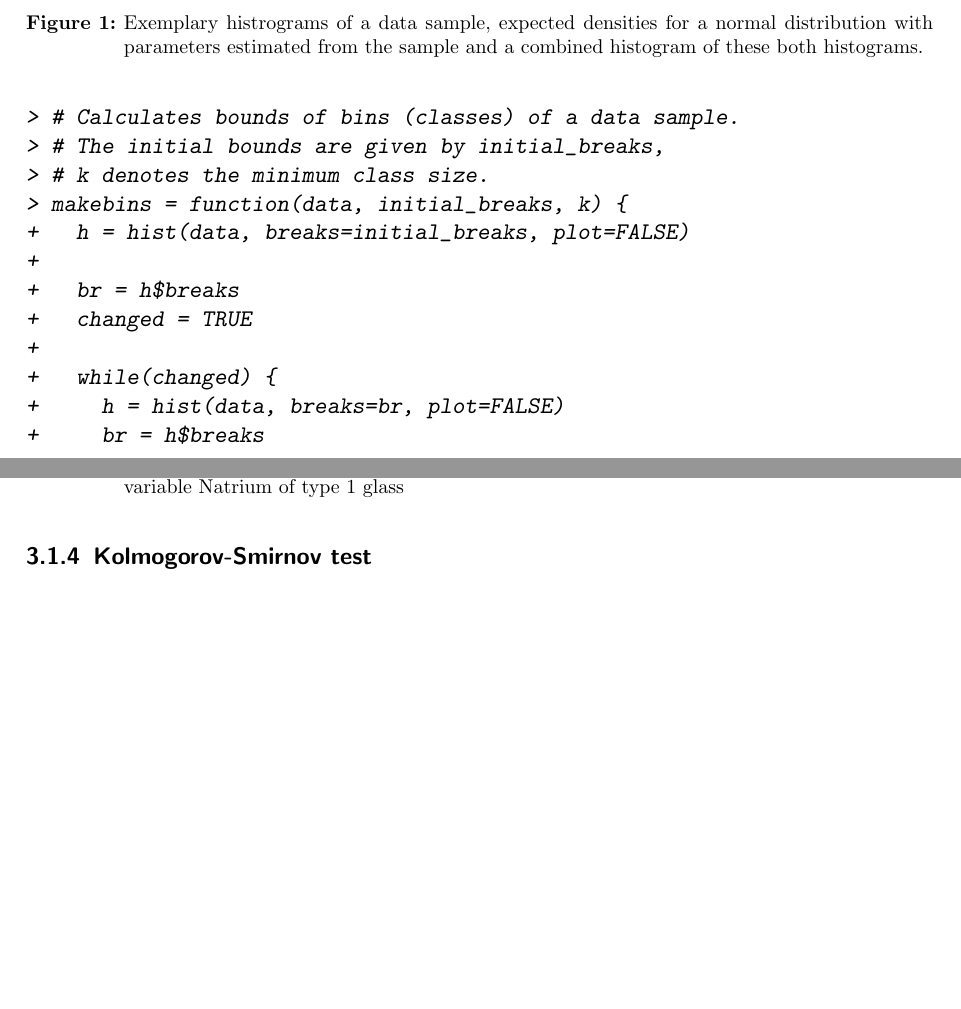
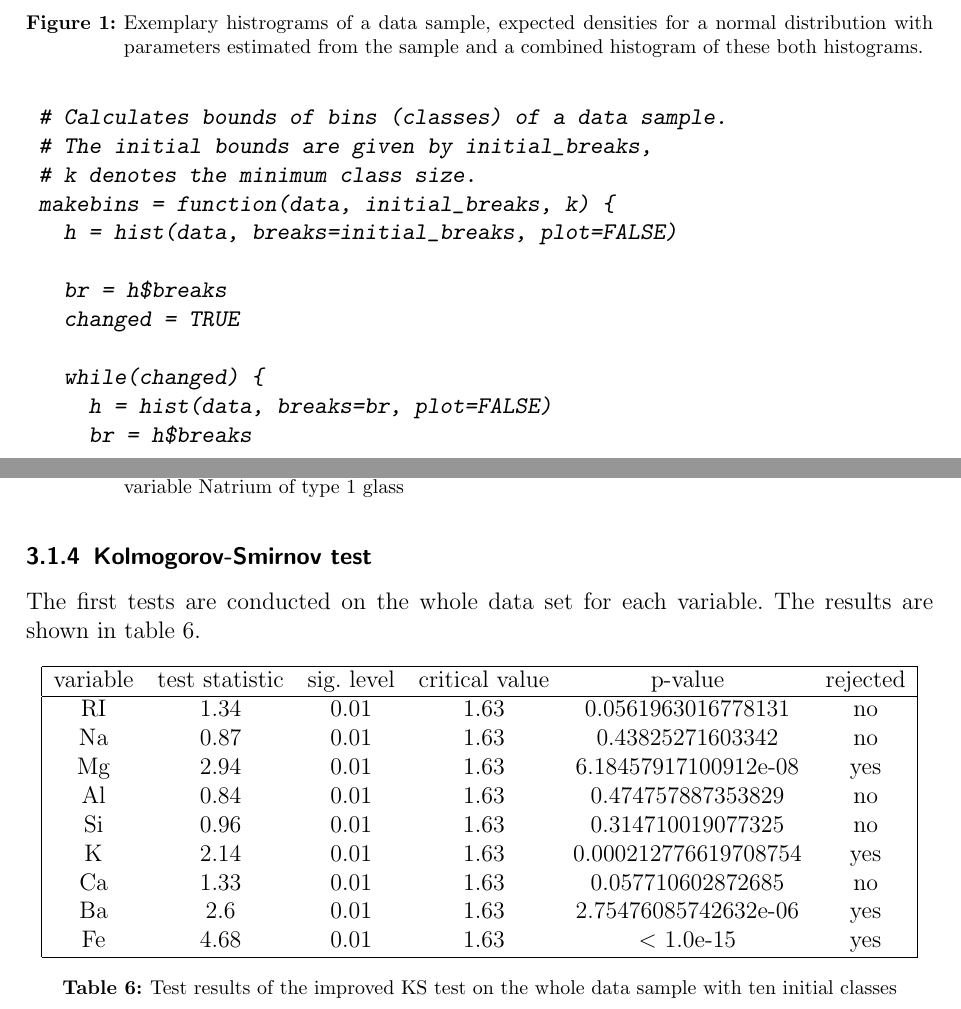
Before and after one commit to andchin/DAReport, a LaTeX document (Report.tex): two parts of pages 5 and 16 of 21 before the commit and two parts of pages 5 and 16 of 22 after it, joined at a grey line, cut so that both start at the same text, the shorter picture padded with empty space. The pictures show the PDF file Report.pdf that the author committed with the source.

Commit message:
added first test data table for full sample

```diff
--- a/Report.tex
+++ b/Report.tex
@@ -122,109 +122,109 @@ for a given significance level $\alpha$ where $Y$ is a multinomial distributed r
 As a common requirement for a sufficient approximation, the minimum number of observations in each class should not fall below five. Hence, marginal or even inner classes have to be unified in some cases in order to achieve a sufficient class size. The following R-function is used here for this purpose.
 \begin{Schunk}
 \begin{Sinput}
-> # Calculates bounds of bins (classes) of a data sample.
-> # The initial bounds are given by initial_breaks,
-> # k denotes the minimum class size.
-> makebins = function(data, initial_breaks, k) {
-+   h = hist(data, breaks=initial_breaks, plot=FALSE)
-+
-+   br = h$breaks
-+   changed = TRUE
-+
-+   while(changed) {
-+     h = hist(data, breaks=br, plot=FALSE)
-+     br = h$breaks
-+     changed=FALSE
-+
-+     for(i in 1:length(h$counts)) {
-+       if(h$counts[i] < k) {
-+         if(i > 1 && i < length(h$counts)) {
-+           if(h$counts[i-1] < h$counts[i+1]) {
-+             br = br[-i]
-+             changed = TRUE
-+             break
-+           }
-+           else {
-+             br = br[-(i+1)]
-+             changed = TRUE
-+             break
-+           }
-+         }
-+         # index on first class
-+         else if(i == 1) {
-+           br = br[-2]
-+           changed = TRUE
-+           break
-+         }
-+         # index on last class
-+         else {
-+           br = br[-(length(h$counts))]
-+           changed = TRUE
-+           break
-+         }
-+       }
-+     }
-+   }
-+   return(br)
-+ }
+ # Calculates bounds of bins (classes) of a data sample.
+ # The initial bounds are given by initial_breaks,
+ # k denotes the minimum class size.
+ makebins = function(data, initial_breaks, k) {
+   h = hist(data, breaks=initial_breaks, plot=FALSE)
+
+   br = h$breaks
+   changed = TRUE
+
+   while(changed) {
+     h = hist(data, breaks=br, plot=FALSE)
+     br = h$breaks
+     changed=FALSE
+
+     for(i in 1:length(h$counts)) {
+       if(h$counts[i] < k) {
+         if(i > 1 && i < length(h$counts)) {
+           if(h$counts[i-1] < h$counts[i+1]) {
+             br = br[-i]
+             changed = TRUE
+             break
+           }
+           else {
+             br = br[-(i+1)]
+             changed = TRUE
+             break
+           }
+         }
+         # index on first class
+         else if(i == 1) {
+           br = br[-2]
+           changed = TRUE
+           break
+         }
+         # index on last class
+         else {
+           br = br[-(length(h$counts))]
+           changed = TRUE
+           break
+         }
+       }
+     }
+   }
+   return(br)
+ }
 \end{Sinput}
 \end{Schunk}
 Further functions are needed for calculating the expected frequencies, the test statistic and the result of the test (since the mean and the standard deviation are estimated from the sample, two degrees of freedom are additionally lost):
 \begin{Schunk}
 \begin{Sinput}
-> # Calculates the expected probabilities of a normal distribution
-> # with the given parameters mean and sd
-> # for the given bin (class) bounds
-> probabilities.exp = function(bins, mean, sd) {
-+   result = rep(0, length(bins)-1)
-+
-+   result[1] = pnorm(q=bins[2], mean=mean, sd=sd)
-+
-+   for(i in 2:(length(bins)-1)) {
-+     result[i] <- pnorm(q=bins[i+1], mean=mean, sd=sd)
-+       - pnorm(q=bins[i], mean=mean, sd=sd)
-+   }
-+
-+   result[length(bins)-1] = pnorm(q=bins[length(bins)-1],
-+     mean=mean, sd=sd, lower.tail=FALSE)
-+
-+   return(result)
-+ }
-> # Returns the chi squared test statistics
-> # for the given actual and expected values.
-> teststat.chi = function(actual, expected) {
-+   sum((actual - expected)^2 / expected)
-+ }
-> # Performs a chi squared goodness of fit test on the given data
-> # for the assumption of a normal distribution.
-> # Returns true if the null hypothesis (sample drawn from a
-> # normal distributed population) is rejected, false otherwise.
-> # The parameters are estimated from the sample.
-> # The initial bounds for the classes are given by initial_breaks,
-> # min denotes the minimum class size.
-> # The significance level is determined by sig.
-> chisq.test.norm = function(data, initial_breaks, min, sig) {
-+   bins = makebins(data, initial_breaks, min)
-+   hist = hist(data, breaks=bins, plot=FALSE)
-+   expected_probabilities = probabilities.exp(bins, mean(data), sd(data))
-+   expected_frequencies = expected_probabilities * length(data)
-+   teststat = teststat.chi(hist$counts, expected_frequencies)
-+
-+   # length(bin) - 1 classes, 2 estimated parameters (mean, sd)
-+   df=length(bins)-4
-+   critical_value = ifelse(df < 1, NA, qchisq(p=1-sig, df=df))
-+
-+   print(teststat > critical_value)
-+
-+   return(list(hist = hist,
-+               expected_probabilities = expected_probabilities,
-+               expected_frequencies = expected_frequencies,
-+               teststat = teststat,
-+               critical_value = critical_value,
-+               p_value =
-+                 ifelse(df < 1, NA, 1 - pchisq(q=teststat, df=df)),
-+               rejected = teststat > critical_value))
-+ }
+ # Calculates the expected probabilities of a normal distribution
+ # with the given parameters mean and sd
+ # for the given bin (class) bounds
+ probabilities.exp = function(bins, mean, sd) {
+   result = rep(0, length(bins)-1)
+
+   result[1] = pnorm(q=bins[2], mean=mean, sd=sd)
+
+   for(i in 2:(length(bins)-1)) {
+     result[i] <- pnorm(q=bins[i+1], mean=mean, sd=sd)
+       - pnorm(q=bins[i], mean=mean, sd=sd)
+   }
+
+   result[length(bins)-1] = pnorm(q=bins[length(bins)-1],
+     mean=mean, sd=sd, lower.tail=FALSE)
+
+   return(result)
+ }
+ # Returns the chi squared test statistics
+ # for the given actual and expected values.
+ teststat.chi = function(actual, expected) {
+   sum((actual - expected)^2 / expected)
+ }
+ # Performs a chi squared goodness of fit test on the given data
+ # for the assumption of a normal distribution.
+ # Returns true if the null hypothesis (sample drawn from a
+ # normal distributed population) is rejected, false otherwise.
+ # The parameters are estimated from the sample.
+ # The initial bounds for the classes are given by initial_breaks,
+ # min denotes the minimum class size.
+ # The significance level is determined by sig.
+ chisq.test.norm = function(data, initial_breaks, min, sig) {
+   bins = makebins(data, initial_breaks, min)
+   hist = hist(data, breaks=bins, plot=FALSE)
+   expected_probabilities = probabilities.exp(bins, mean(data), sd(data))
+   expected_frequencies = expected_probabilities * length(data)
+   teststat = teststat.chi(hist$counts, expected_frequencies)
+
+   # length(bin) - 1 classes, 2 estimated parameters (mean, sd)
+   df=length(bins)-4
+   critical_value = ifelse(df < 1, NA, qchisq(p=1-sig, df=df))
+
+   print(teststat > critical_value)
+
+   return(list(hist = hist,
+               expected_probabilities = expected_probabilities,
+               expected_frequencies = expected_frequencies,
+               teststat = teststat,
+               critical_value = critical_value,
+               p_value =
+                 ifelse(df < 1, NA, 1 - pchisq(q=teststat, df=df)),
+               rejected = teststat > critical_value))
+ }
 \end{Sinput}
 \end{Schunk}
 A drawback of Pearson's chi-squared test is its inconsistency caused by information reduction, \ie information about the data sample is lost in the process of categorising the observations in classes. As a consequence, different class bounds can lead to different test results. Furthermore, this test is rather suited for large sample sizes.
@@ -431,49 +431,49 @@ test is used. It was implemented in $R$ and has the following code.
 
 \begin{Schunk}
 \begin{Sinput}
-> # Performs a Kolmogorov-Smirnov goodness of fit test on the given data
-> # for the assumption of a normal distribution.
-> # Returns true if the null hypothesis (sample drawn from a
-> # normal distributed population) is rejected, false otherwise.
-> # The parameters are optimized.
-> # The significance level is determined by sig.
-> KSimpr.test.norm = function(data, sig) {
-+ 	critical_value = Inverse(H,1-sig)
-+ 	#Sample mean and sample variance calculation
-+ 	mu = mean(data)
-+ 	sigma = var(data)
-+ 	#KS function that has to be minimized.
-+ 	KS= function(param) {
-+ 		#discretization of a line segment
-+ 		seq = seq(from = min(data)-0.2,
-+ 				to = max(data)+0.2, length.out=1000)
-+ 		#values of empirical c.d.f.
-+ 		empdat = sapply(seq, function(x) {empiric(x,data)})
-+ 		#values of theoretical c.d.f.
-+ 		theordat = pnorm(seq,param[1],abs(param[2]))
-+ 		#difference between the values
-+ 		diff=theordat-empdat
-+ 		absdiff=abs(diff)
-+ 		max(absdiff)
-+ 		}
-+ 	#optim is a predifined R function in stats package
-+ 	#defalut method of optimization is Nelder and Mead (1965)
-+ 	KSoptim = optim(c(mu,sigma),KS)
-+ 	teststat = sqrt(length(data))*KSoptim$value
-+ 	p_value = 1-H(teststat)
-+
-+ 	print(teststat > critical_value)
-+
-+ 	return(list( mean = mu,
-+ 				var = sigma,
-+ 				mu_opt = KSoptim$par[1],
-+ 				sigma_opt = KSoptim$par[2],
-+ 				teststat = teststat,
-+ 				critical_value = critical_value,
-+ 				p_value = p_value,
-+ 				rejected = teststat > critical_value))
-+ }
-> KSimpr.test.norm(dat,0.01)
+ # Performs a Kolmogorov-Smirnov goodness of fit test on the given data
+ # for the assumption of a normal distribution.
+ # Returns true if the null hypothesis (sample drawn from a
+ # normal distributed population) is rejected, false otherwise.
+ # The parameters are optimized.
+ # The significance level is determined by sig.
+ KSimpr.test.norm = function(data, sig) {
+ 	critical_value = Inverse(H,1-sig)
+ 	#Sample mean and sample variance calculation
+ 	mu = mean(data)
+ 	sigma = var(data)
+ 	#KS function that has to be minimized.
+ 	KS= function(param) {
+ 		#discretization of a line segment
+ 		seq = seq(from = min(data)-0.2,
+ 				to = max(data)+0.2, length.out=1000)
+ 		#values of empirical c.d.f.
+ 		empdat = sapply(seq, function(x) {empiric(x,data)})
+ 		#values of theoretical c.d.f.
+ 		theordat = pnorm(seq,param[1],abs(param[2]))
+ 		#difference between the values
+ 		diff=theordat-empdat
+ 		absdiff=abs(diff)
+ 		max(absdiff)
+ 		}
+ 	#optim is a predifined R function in stats package
+ 	#defalut method of optimization is Nelder and Mead (1965)
+ 	KSoptim = optim(c(mu,sigma),KS)
+ 	teststat = sqrt(length(data))*KSoptim$value
+ 	p_value = 1-H(teststat)
+
+ 	print(teststat > critical_value)
+
+ 	return(list( mean = mu,
+ 				var = sigma,
+ 				mu_opt = KSoptim$par[1],
+ 				sigma_opt = KSoptim$par[2],
+ 				teststat = teststat,
+ 				critical_value = critical_value,
+ 				p_value = p_value,
+ 				rejected = teststat > critical_value))
+ }
+ KSimpr.test.norm(dat,0.01)
 \end{Sinput}
 \begin{Soutput}
 [1] FALSE
@@ -602,7 +602,23 @@ Ba & 0.2 & 0.01 & NA & NA & NA\\ \hline \end{tabular}\caption{Test results of th
 
 \subsubsection{Kolmogorov-Smirnov test}
 
+The first tests are conducted on the whole data set for each variable.
+The results are shown in table \ref{tab:KS-full}.
 
+\begin{table}[h!]
+\centering
+\begin{tabular}{|cccccc|} \hline variable & test statistic & sig. level & critical value & p-value & rejected\\ \hline RI & 1.34 & 0.01 & 1.63 & 0.0561963016778131 & no\\
+Na & 0.87 & 0.01 & 1.63 & 0.43825271603342 & no\\
+Mg & 2.94 & 0.01 & 1.63 & 6.18457917100912e-08 & yes\\
+Al & 0.84 & 0.01 & 1.63 & 0.474757887353829 & no\\
+Si & 0.96 & 0.01 & 1.63 & 0.314710019077325 & no\\
+K & 2.14 & 0.01 & 1.63 & 0.000212776619708754 & yes\\
+Ca & 1.33 & 0.01 & 1.63 & 0.057710602872685 & no\\
+Ba & 2.6 & 0.01 & 1.63 & 2.75476085742632e-06 & yes\\
+Fe & 4.68 & 0.01 & 1.63 & < 1.0e-15 & yes\\ \hline \end{tabular}\caption{Test results of the improved KS test on the whole data sample with ten
+initial classes}
+\label{tab:KS-full}
+\end{table}
 
 \subsection{Testing transformed data}
 
```
Also changed, not shown: Report-concordance.tex (+2 -2 lines), Report-chisqSampleHist.pdf, Report-chisqType1Na.pdf, Report-empiricFunc.pdf, Report-empiricTeorFunc.pdf, Report-improvedKS.pdf, Report.pdf, Report.tex (78 more changed lines), 7 other files.
